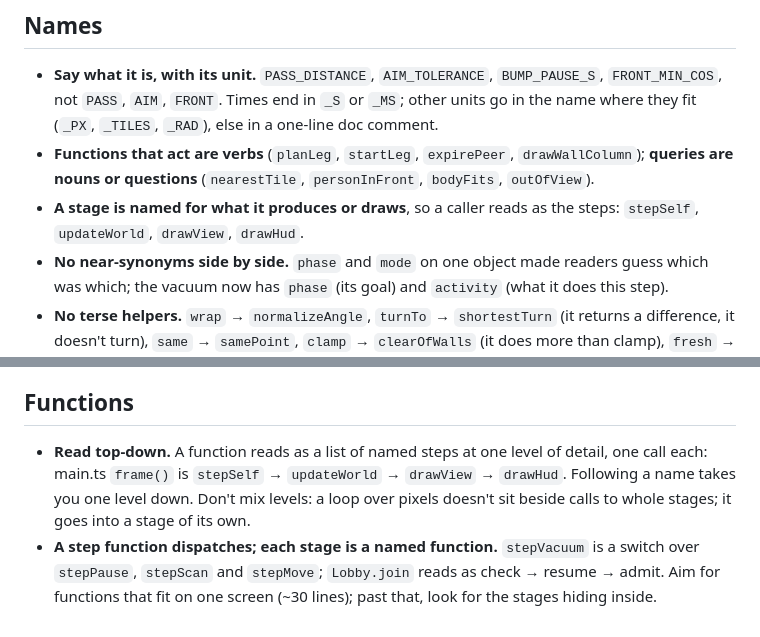
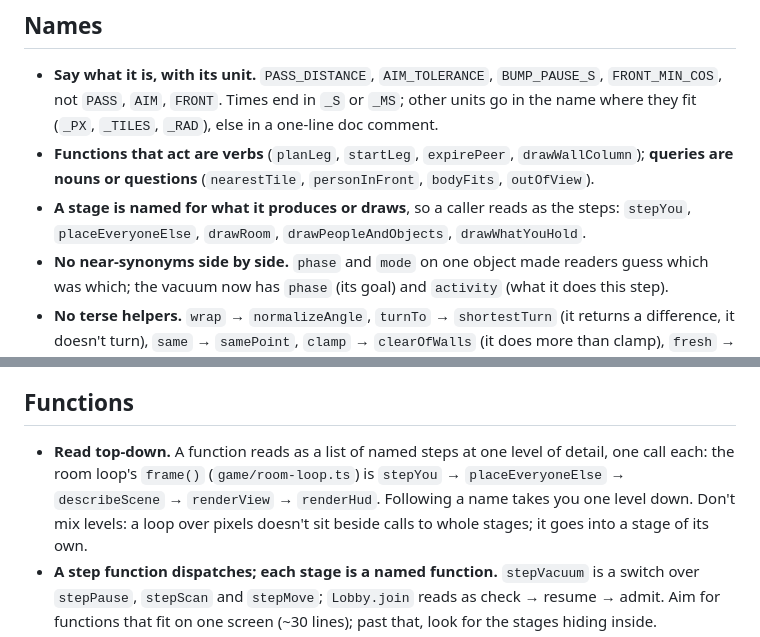
Before and after one commit to pyldin601/zoom3d, a Markdown page: docs/code-style.md, 2 parts joined by grey strips. GitHub-like rendering.

```diff
--- a/docs/code-style.md
+++ b/docs/code-style.md
@@ -50,8 +50,8 @@ Try these first, in this order, and write the comment only if none of them can c
   else in a one-line doc comment.
 - **Functions that act are verbs** (`planLeg`, `startLeg`, `expirePeer`, `drawWallColumn`); **queries are nouns or
   questions** (`nearestTile`, `personInFront`, `bodyFits`, `outOfView`).
-- **A stage is named for what it produces or draws**, so a caller reads as the steps: `stepSelf`, `updateWorld`,
-  `drawView`, `drawHud`.
+- **A stage is named for what it produces or draws**, so a caller reads as the steps: `stepYou`,
+  `placeEveryoneElse`, `drawRoom`, `drawPeopleAndObjects`, `drawWhatYouHold`.
 - **No near-synonyms side by side.** `phase` and `mode` on one object made readers guess which was which; the vacuum
   now has `phase` (its goal) and `activity` (what it does this step).
 - **No terse helpers.** `wrap` → `normalizeAngle`, `turnTo` → `shortestTurn` (it returns a difference, it doesn't
@@ -83,8 +83,9 @@ Try these first, in this order, and write the comment only if none of them can c
 
 ## Functions
 
-- **Read top-down.** A function reads as a list of named steps at one level of detail, one call each: main.ts
-  `frame()` is `stepSelf` → `updateWorld` → `drawView` → `drawHud`. Following a name takes you one level down. Don't
+- **Read top-down.** A function reads as a list of named steps at one level of detail, one call each: the room
+  loop's `frame()` (`game/room-loop.ts`) is `stepYou` → `placeEveryoneElse` → `describeScene` → `renderView` →
+  `renderHud`. Following a name takes you one level down. Don't
   mix levels: a loop over pixels doesn't sit beside calls to whole stages; it goes into a stage of its own.
 - **A step function dispatches; each stage is a named function.** `stepVacuum` is a switch over `stepPause`,
   `stepScan` and `stepMove`; `Lobby.join` reads as check → resume → admit. Aim for functions that fit on one screen
```
Also changed, not shown: AGENTS.md (+5 -4 lines).
